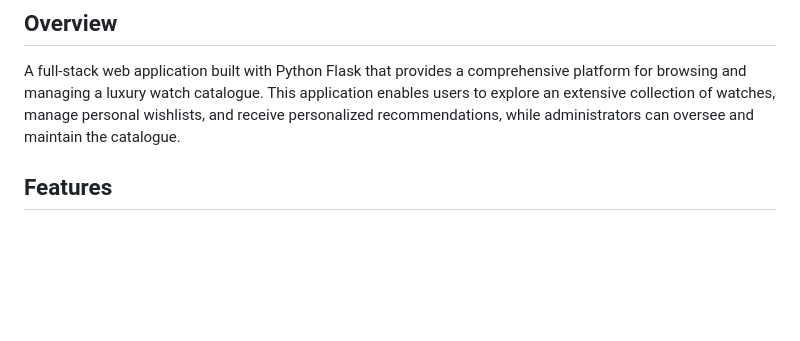
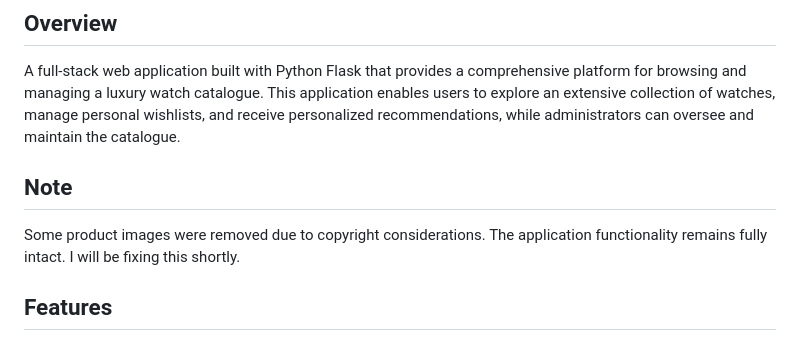
Before and after one commit to ShaikhFawzan/Luxury-Watch-Catalogue-Web-App, a Markdown page: README.md, the part around the change. Rendered like a GitHub page; blank space fills up the shorter version.

Commit message:
Update README with note on product images
Added a note about removed product images due to copyright issues.

```diff
--- a/README.md
+++ b/README.md
@@ -3,6 +3,10 @@
 ## Overview
 
 A full-stack web application built with Python Flask that provides a comprehensive platform for browsing and managing a luxury watch catalogue. This application enables users to explore an extensive collection of watches, manage personal wishlists, and receive personalized recommendations, while administrators can oversee and maintain the catalogue.
+
+## Note
+
+Some product images were removed due to copyright considerations. The application functionality remains fully intact. I will be fixing this shortly.
 
 ## Features
 
```
